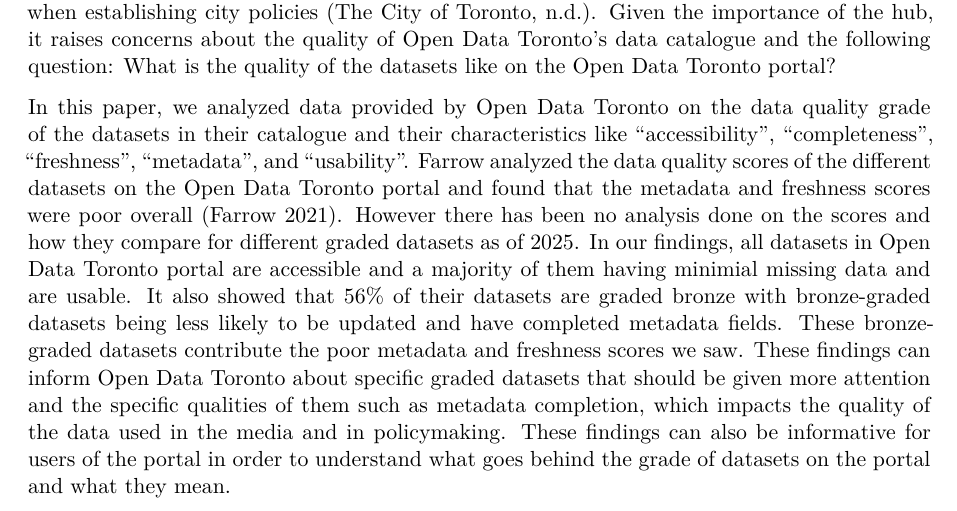
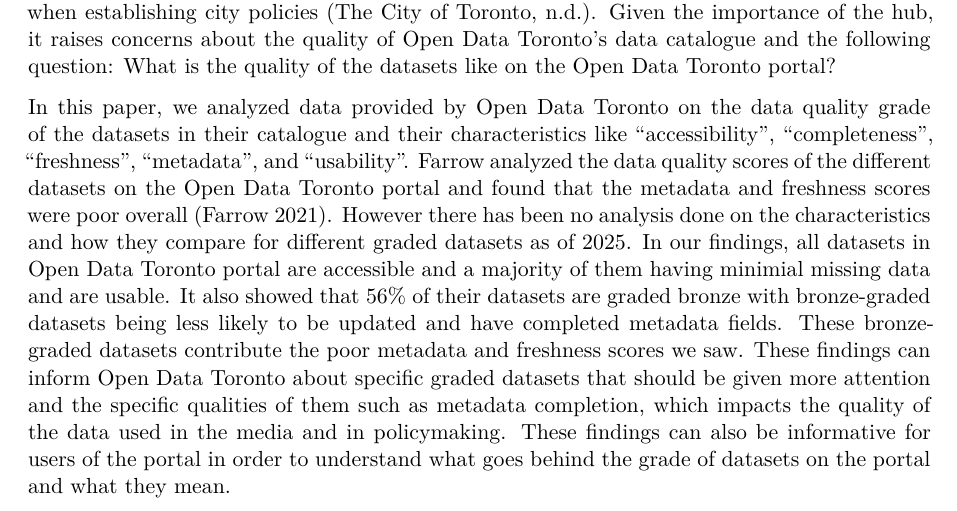
Before and after one commit to moonsdust/data-quality, a Quarto document (paper/paper.qmd): part of page 2 of 8, cut so that both start at the same text. Rendered offline with R 4.5, knitr and Pandoc in place of Quarto, then LaTeX, with nearby package versions; some code elsewhere in the file could not run offline.

Commit message:
Updated intro

```diff
--- a/paper/paper.qmd
+++ b/paper/paper.qmd
@@ -37,7 +37,7 @@
 
 In 2024, a story collaboration between the Investigative Journalism Foundation (IJF) and CBC published in the CBC reported that the risk of death and injuries from fires in lower-income Toronto wards was higher compared to higher-income Toronto wards [@citeCityFire]. This story as well as other stories published in the news rely on data from Open Data Toronto to bring their stories to life [@citeCityFire]. Open Data Toronto serves as a hub for all types of data related to Toronto from crime data to information about shelters across the city [@citeODTabout]. Open Data Toronto has not only been used in the news but also in civic spaces when establishing city policies [@citeODTabout]. Given the importance of the hub, it raises concerns about the quality of Open Data Toronto's data catalogue and the following question: What is the quality of the datasets like on the Open Data Toronto portal?
 
-In this paper, we analyzed data provided by Open Data Toronto on the data quality grade of the datasets in their catalogue and their characteristics like "accessibility", "completeness", "freshness", "metadata", and "usability". Farrow analyzed the data quality scores of the different datasets on the Open Data Toronto portal and found that the metadata and freshness scores were poor overall [@citeFarrow]. However there has been no analysis done on the scores and how they compare for different graded datasets as of 2025. In our findings, all datasets in Open Data Toronto portal are accessible and a majority of them having minimial missing data and are usable. It also showed that 56% of their datasets are graded bronze with bronze-graded datasets being less likely to be updated and have completed metadata fields. These bronze-graded datasets contribute the poor metadata and freshness scores we saw. These findings can inform Open Data Toronto about specific graded datasets that should be given more attention and the specific qualities of them such as metadata completion, which impacts the quality of the data used in the media and in policymaking. These findings can also be informative for users of the portal in order to understand what goes behind the grade of datasets on the portal and what they mean.
+In this paper, we analyzed data provided by Open Data Toronto on the data quality grade of the datasets in their catalogue and their characteristics like "accessibility", "completeness", "freshness", "metadata", and "usability". Farrow analyzed the data quality scores of the different datasets on the Open Data Toronto portal and found that the metadata and freshness scores were poor overall [@citeFarrow]. However there has been no analysis done on the characteristics and how they compare for different graded datasets as of 2025. In our findings, all datasets in Open Data Toronto portal are accessible and a majority of them having minimial missing data and are usable. It also showed that 56% of their datasets are graded bronze with bronze-graded datasets being less likely to be updated and have completed metadata fields. These bronze-graded datasets contribute the poor metadata and freshness scores we saw. These findings can inform Open Data Toronto about specific graded datasets that should be given more attention and the specific qualities of them such as metadata completion, which impacts the quality of the data used in the media and in policymaking. These findings can also be informative for users of the portal in order to understand what goes behind the grade of datasets on the portal and what they mean.
 
 For the remainder of the paper, the data section (@sec-data) looks at the data used and how it was retrieved alongside the characteristics of the data, the data's limitations, and our variables of interest for our analysis. In the results section (@sec-results) we looked at the data more in-depth through graphs. With the discussion section (@sec-discussion), we will provide an overview of what was done in our results, discussing our results and its real-world implications, and indicate areas of improvements for our analysis and directions for future works. Finally, the appendix (@sec-appendix) includes acknowledgements and any additional information related to the paper.
 
```
Also changed, not shown: paper/paper.pdf.
